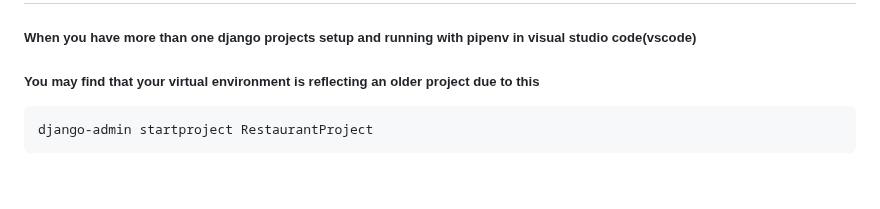
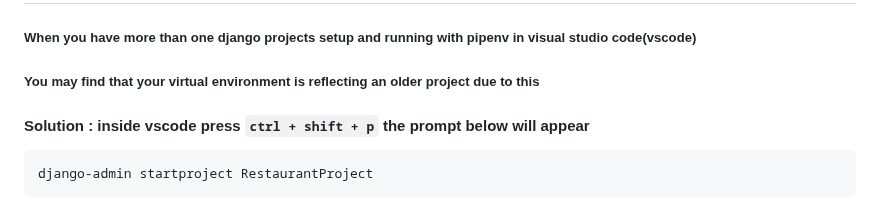
Before and after one commit to Ndhlovu1/django-crud-api-system, a Markdown page: README.md, the part around the change. Drawn GitHub-style; blank space fills up the shorter version.

````diff
--- a/README.md
+++ b/README.md
@@ -50,7 +50,7 @@ https://pipenv.pypa.io/en/latest/
 ## SIDE NOTE :
 ##### When you have more than one django projects setup and running with pipenv in visual studio code(vscode)
 ##### You may find that your virtual environment is reflecting an older project due to this
-
+#### Solution : inside vscode press ``` ctrl + shift + p ``` the prompt below will appear
 
 ```shell
 django-admin startproject RestaurantProject
````
